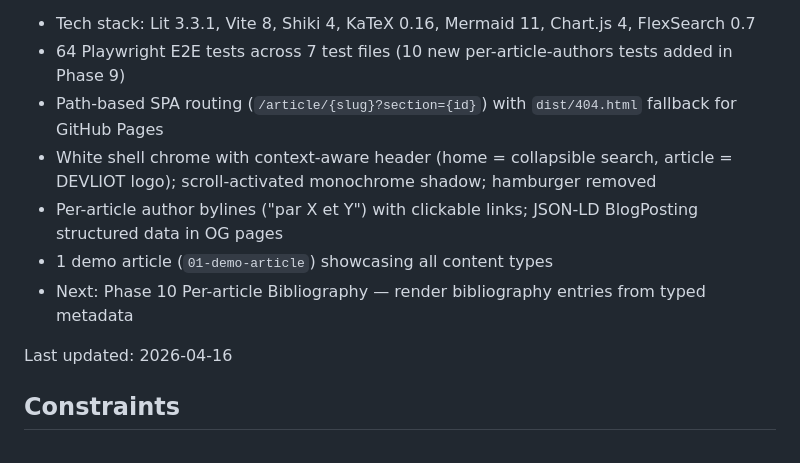
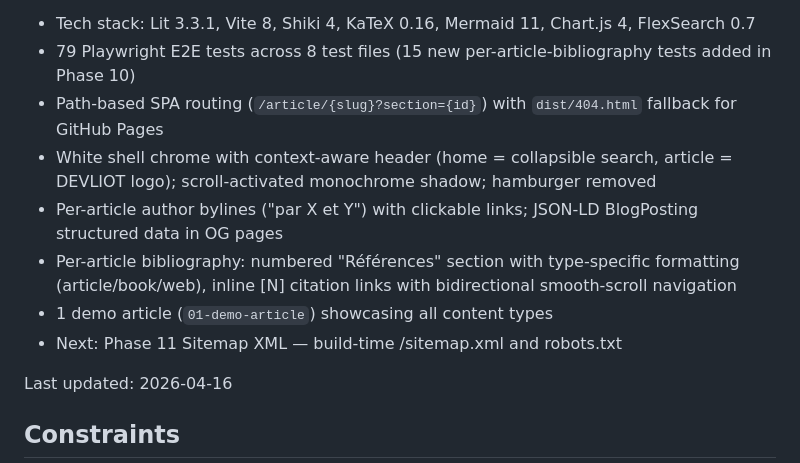
Before and after one commit to devliot/devliot.github.io, a Markdown page: .planning/PROJECT.md, the part around one of its changes. Rendered like a GitHub page.

Commit message:
docs(phase-10): evolve PROJECT.md after phase completion

```diff
--- a/.planning/PROJECT.md
+++ b/.planning/PROJECT.md
@@ -79,10 +79,11 @@ Shipped v1.0 MVP on 2026-04-14. v2.0 in progress — Phase 9 complete as of 2026
 - Tech stack: Lit 3.3.1, Vite 8, Shiki 4, KaTeX 0.16, Mermaid 11, Chart.js 4, FlexSearch 0.7
-- 64 Playwright E2E tests across 7 test files (10 new per-article-authors tests added in Phase 9)
+- 79 Playwright E2E tests across 8 test files (15 new per-article-bibliography tests added in Phase 10)
 - Path-based SPA routing (`/article/{slug}?section={id}`) with `dist/404.html` fallback for GitHub Pages
 - White shell chrome with context-aware header (home = collapsible search, article = DEVLIOT logo); scroll-activated monochrome shadow; hamburger removed
 - Per-article author bylines ("par X et Y") with clickable links; JSON-LD BlogPosting structured data in OG pages
+- Per-article bibliography: numbered "Références" section with type-specific formatting (article/book/web), inline [N] citation links with bidirectional smooth-scroll navigation
 - 1 demo article (`01-demo-article`) showcasing all content types
-- Next: Phase 10 Per-article Bibliography — render bibliography entries from typed metadata
+- Next: Phase 11 Sitemap XML — build-time /sitemap.xml and robots.txt
 
 Last updated: 2026-04-16
 
```
Also changed, not shown: other parts of .planning/PROJECT.md (+1 -1 lines).
